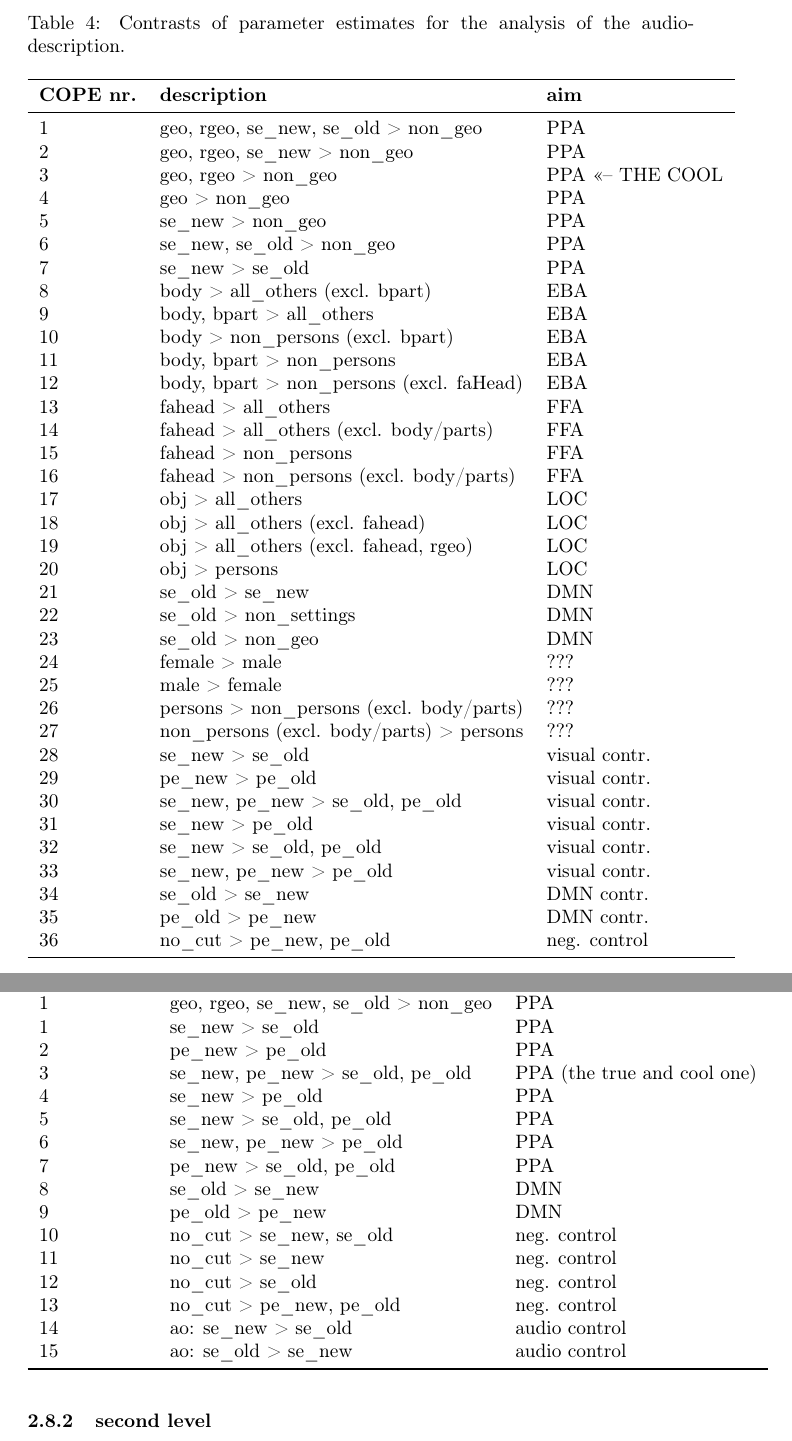
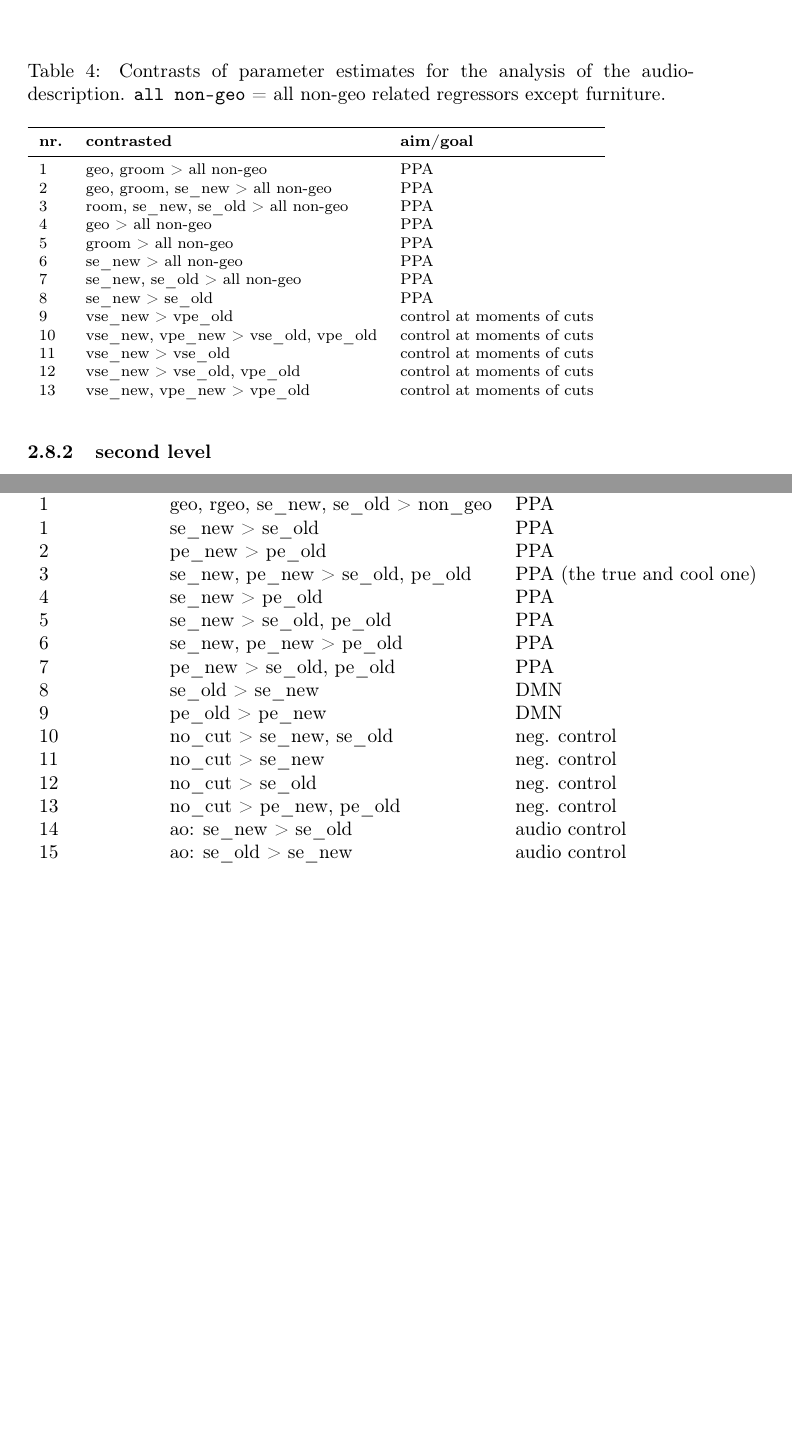
Before and after one commit to chrhaeusler/studyforrest-paper-ppa, a LaTeX paper (paper/main.tex): two parts of pages 13 and 14 of 19 before the commit and two parts of pages 13 and 14 of 18 after it, joined at a grey line, cut so that both start at the same text, the shorter picture padded with empty space. Compiled offline with pdfLaTeX.

Commit message:
add table for AO COPEs

```diff
--- a/paper/main.tex
+++ b/paper/main.tex
@@ -391,52 +391,32 @@ Six motion parameters were used as additional nuisance regressors. Finally, desi
 % Überblick über die Kontraste geben, die tatsächlich am Ende im Paper berichtet werden -> am besten telefonisch klären
 % HIER ERZÄHLEN, WARUM VIELE KONTRASTE GERCHNET WURDEN und WARUM DER EINE COPE THE ONE AND ONLY IST
 
-\begin{table*}
-\caption{Contrasts of parameter estimates for the analysis of the audio-description.}
-% das sind die zusammengefassten Kurzversionen, d.h. nicht alle Regressoren sind explizit in dem COPEs ausformuliert
+
+\begin{table*}[t]
+\caption{Contrasts of parameter estimates for the analysis of the audio-description.
+\texttt{all non-geo} = all non-geo related regressors except furniture.}
+\label{tab:ao-contrasts}
+\footnotesize
 \begin{tabular}{lll}
 \toprule
-\textbf{COPE nr.} & \textbf{description} & \textbf{aim} \\
+\textbf{nr.} &  \textbf{contrasted} & \textbf{aim/goal} \\
 \midrule
-1 & geo, rgeo, se\_new, se\_old > non\_geo & PPA \\
-2 & geo, rgeo, se\_new > non\_geo & PPA \\
-3 & geo, rgeo > non\_geo & PPA <<-- THE COOL \\
-4 & geo > non\_geo & PPA \\
-5 & se\_new > non\_geo & PPA \\
-6 & se\_new, se\_old > non\_geo & PPA \\
-7 & se\_new > se\_old & PPA \\
-8 & body > all\_others (excl. bpart) & EBA \\
-9 & body, bpart > all\_others & EBA \\
-10 & body > non\_persons (excl. bpart) & EBA \\
-11 & body, bpart > non\_persons & EBA \\
-12 & body, bpart > non\_persons (excl. faHead) & EBA \\
-13 & fahead > all\_others & FFA \\
-14 & fahead > all\_others (excl. body/parts) & FFA \\
-15 & fahead > non\_persons & FFA \\
-16 & fahead > non\_persons (excl. body/parts) & FFA \\
-17 & obj > all\_others & LOC \\
-18 & obj > all\_others (excl. fahead) & LOC \\
-19 & obj > all\_others (excl. fahead, rgeo) & LOC \\
-20 & obj > persons & LOC \\
-21 & se\_old > se\_new & DMN \\
-22 & se\_old > non\_settings & DMN \\
-23 & se\_old > non\_geo & DMN \\
-24 & female > male & ??? \\
-25 & male > female & ??? \\
-26 & persons > non\_persons (excl. body/parts) & ??? \\
-27 & non\_persons (excl. body/parts) > persons & ??? \\
-28 & se\_new > se\_old & visual contr. \\
-29 & pe\_new > pe\_old & visual contr. \\
-30 & se\_new, pe\_new > se\_old, pe\_old & visual contr. \\
-31 & se\_new > pe\_old & visual contr. \\
-32 & se\_new > se\_old, pe\_old & visual contr. \\
-33 & se\_new, pe\_new > pe\_old & visual contr. \\
-34 & se\_old > se\_new & DMN  contr. \\
-35 & pe\_old > pe\_new &  DMN contr. \\
-36 & no\_cut > pe\_new, pe\_old & neg. control \\
-\bottomrule
+1 & geo, groom > all non-geo & PPA \tabularnewline
+2 & geo, groom, se\_new > all non-geo & PPA \tabularnewline
+3 & room, se\_new, se\_old > all non-geo & PPA \tabularnewline
+4 & geo > all non-geo & PPA \tabularnewline
+5 & groom > all non-geo & PPA \tabularnewline
+6 & se\_new > all non-geo & PPA \tabularnewline
+7 & se\_new, se\_old > all non-geo & PPA \tabularnewline
+8 & se\_new > se\_old & PPA \tabularnewline
+9 & vse\_new > vpe\_old & control at moments of cuts \tabularnewline
+10 & vse\_new, vpe\_new > vse\_old, vpe\_old & control at moments of cuts \tabularnewline
+11 & vse\_new > vse\_old & control at moments of cuts \tabularnewline
+12 & vse\_new > vse\_old, vpe\_old & control at moments of cuts \tabularnewline
+13 & vse\_new, vpe\_new > vpe\_old & control at moments of cuts \tabularnewline
 \end{tabular}
 \end{table*}
+
 
 \paragraph{video contrasts of parameter estimate}
 % Überblick über die Kontraste geben, die tatsächlich am Ende im Paper berichtet werden
```
